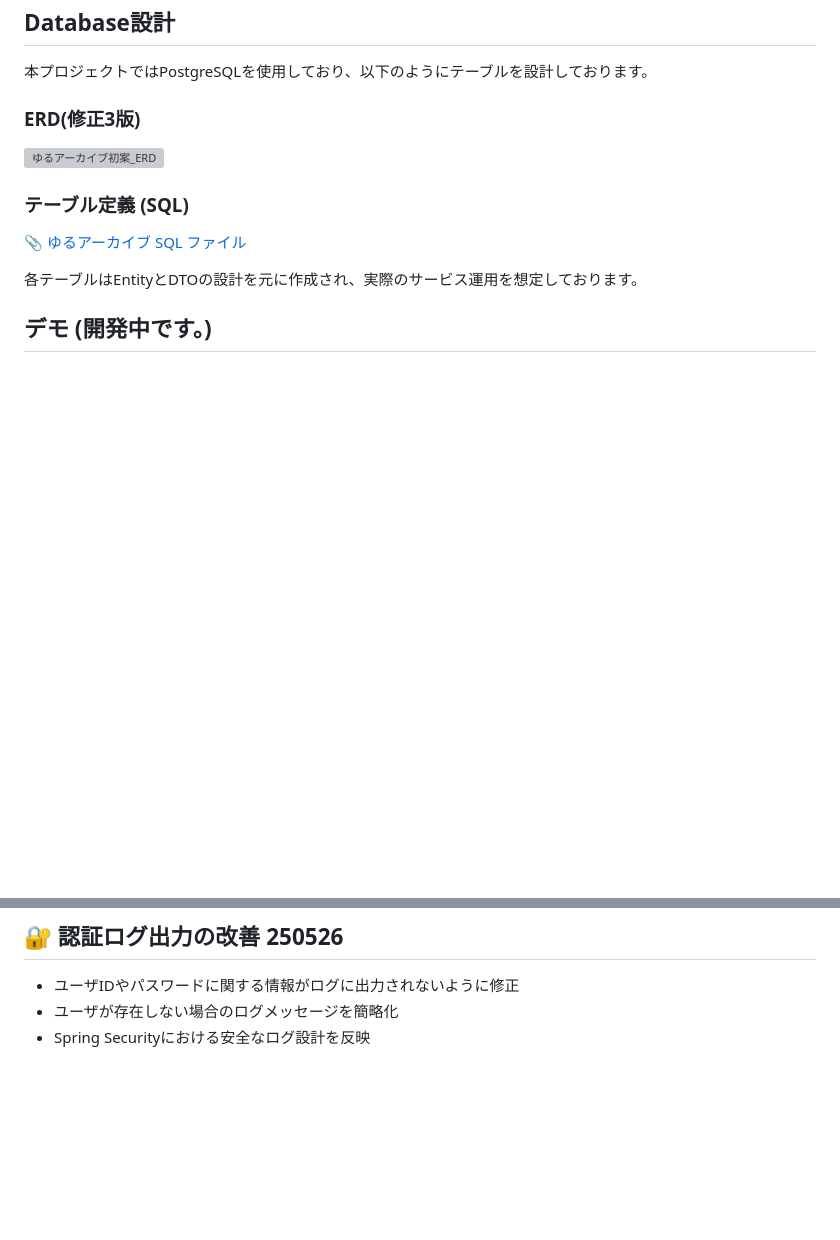
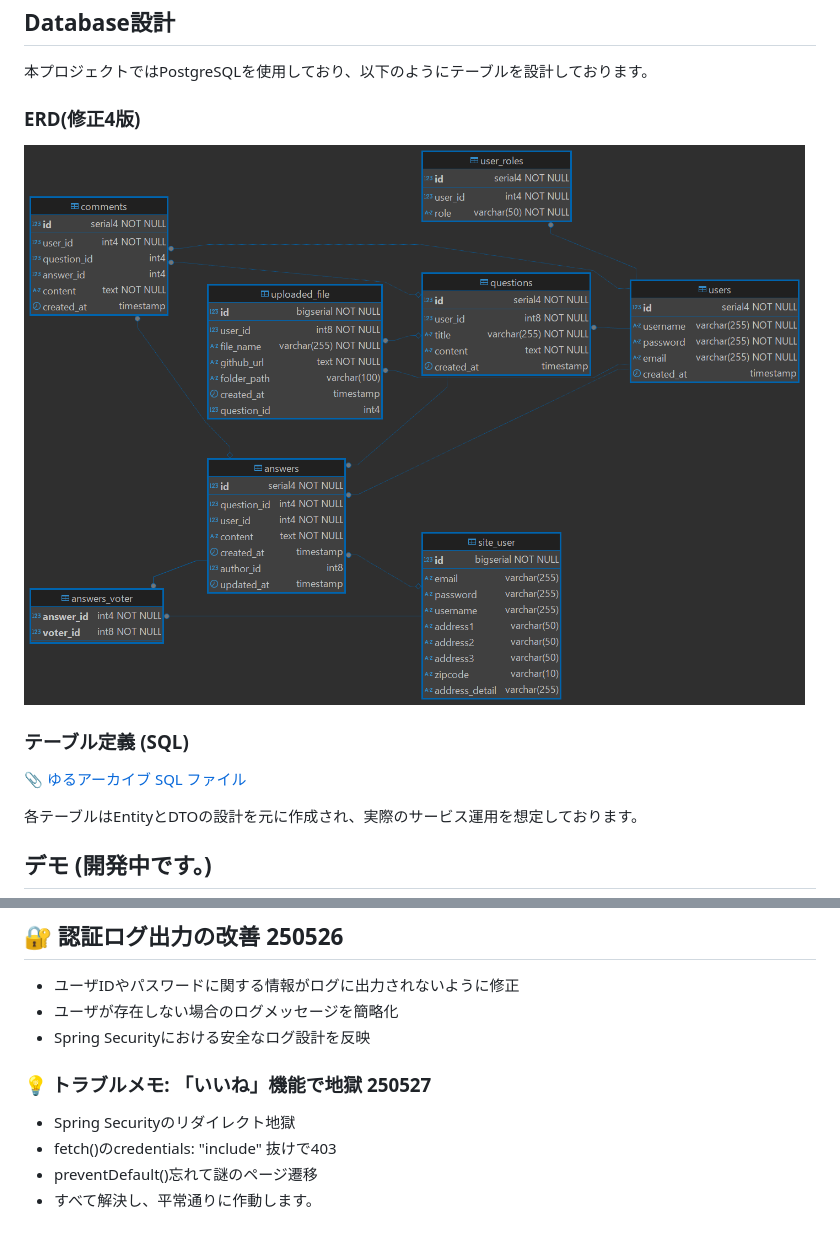
Before and after one commit to john911120/yuru-archive, a Markdown page: README.md, 2 parts joined by grey strips. GitHub-like rendering; pictures changed too: assets/ゆるアーカイブ修正4版_ERD.png; blank space fills up the shorter version; grey boxes are pictures that could not be loaded.

Commit message:
250527 Readme.md修正しました。
ERD図面Directory修正

```diff
--- a/README.md
+++ b/README.md
@@ -47,8 +47,8 @@ Spring Boot × PostgreSQLをベースに、
 ## Database設計
 本プロジェクトではPostgreSQLを使用しており、以下のようにテーブルを設計しております。
 
-### ERD(修正3版)
-![ゆるアーカイブ初案_ERD](assets/ゆるアーカイブ修正3版_ERD.png)
+### ERD(修正4版)
+![ゆるアーカイブ初案_ERD](assets/ゆるアーカイブ修正4版_ERD.png)
 
 ### テーブル定義 (SQL)
 📎 [ゆるアーカイブ SQL ファイル](sql/ゆるアーカイブQuery.sql)
@@ -341,3 +341,10 @@ question_detail.html での answer.voter アクセスエラーを修正（getter
 - ユーザIDやパスワードに関する情報がログに出力されないように修正
 - ユーザが存在しない場合のログメッセージを簡略化
 - Spring Securityにおける安全なログ設計を反映
+
+
+### 💡 トラブルメモ: 「いいね」機能で地獄 250527
+- Spring Securityのリダイレクト地獄
+- fetch()のcredentials: "include" 抜けで403
+- preventDefault()忘れて謎のページ遷移
+- すべて解決し、平常通りに作動します。
```
Also changed, not shown: assets/erd/ゆるアーカイブ修正3版_ERD.png (added).
